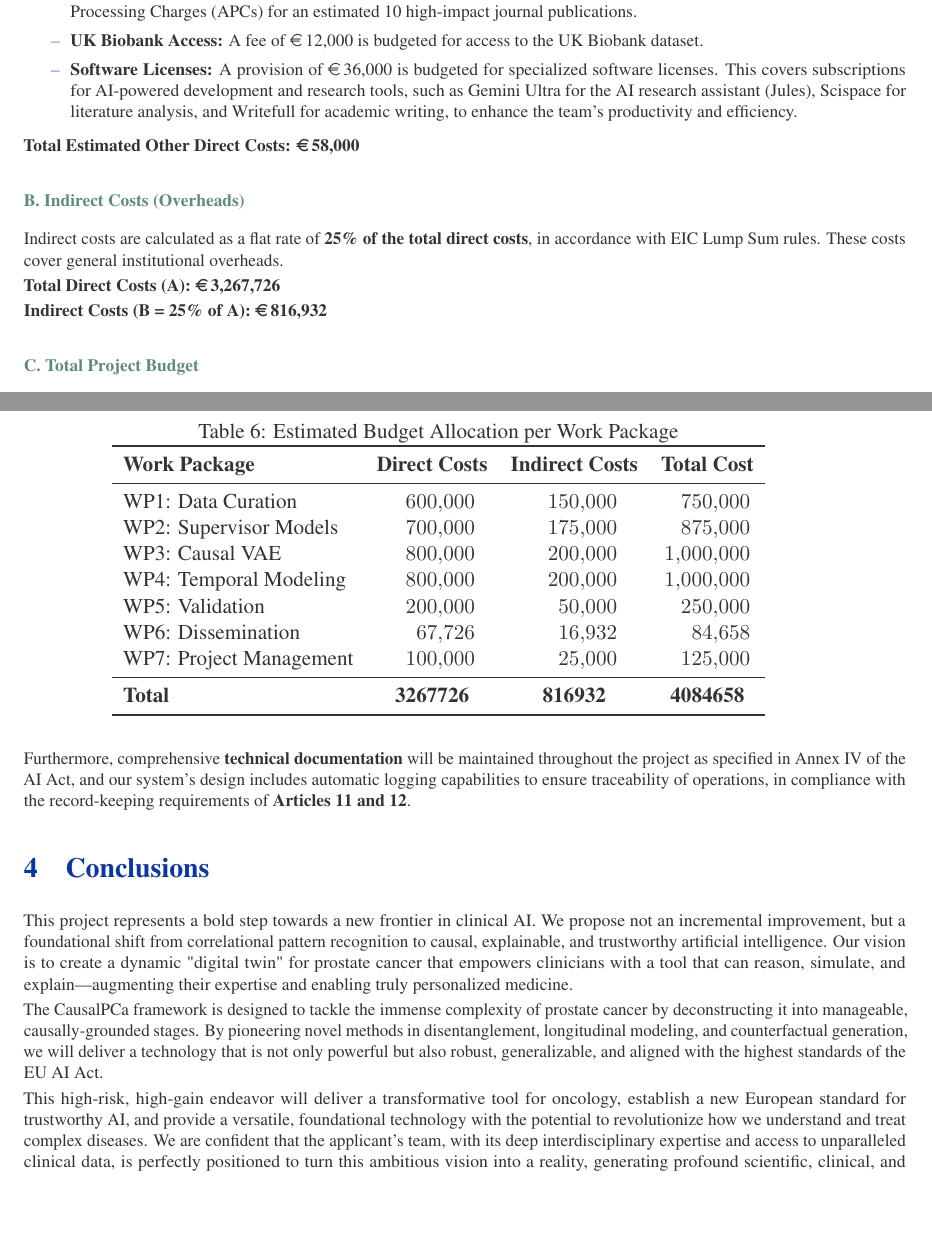
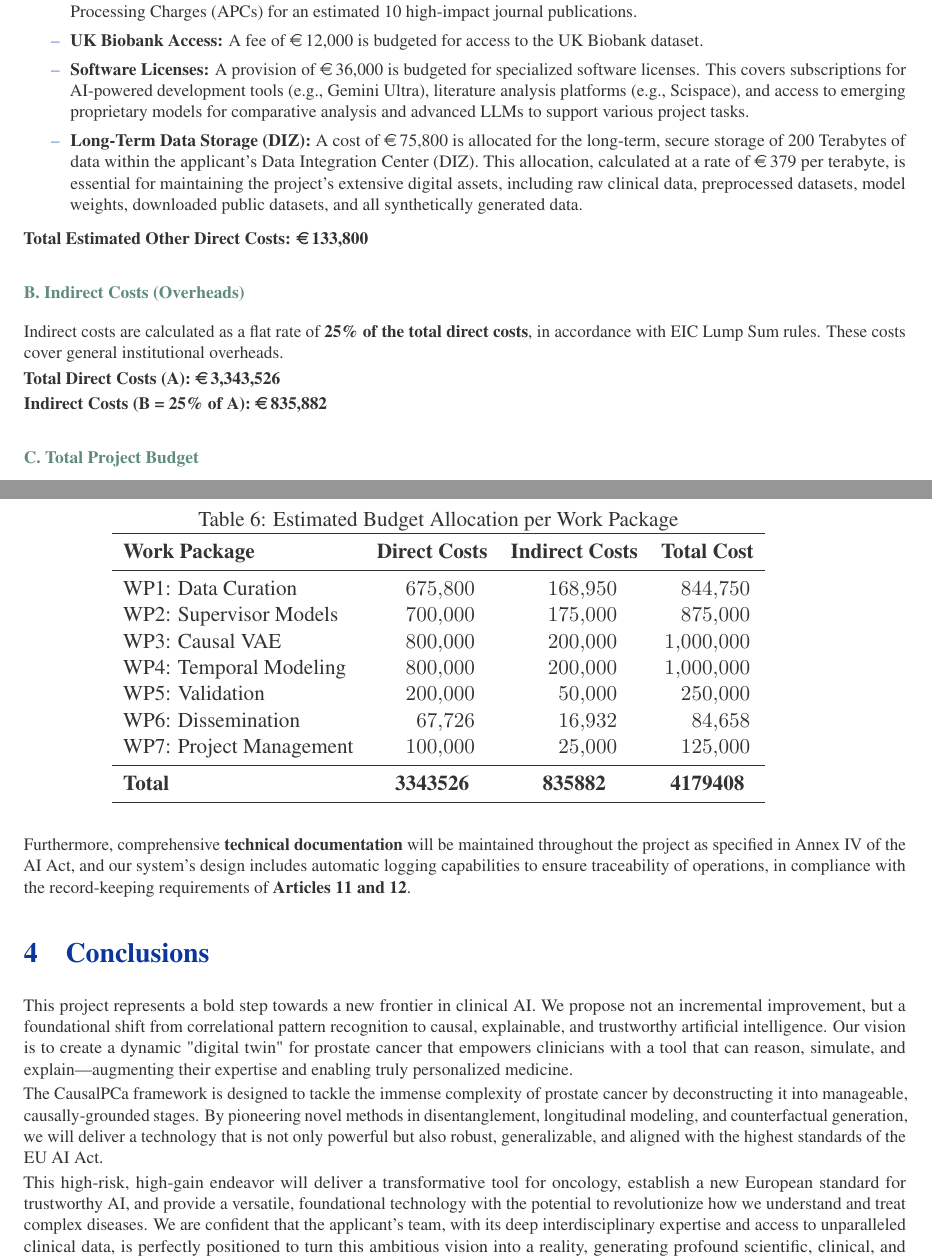
Before and after one commit to jakubMitura14/horizon_disentangled, a LaTeX paper (main_horizon.tex): two parts of pages 26 and 27 of 29, joined at a grey line, cut so that both start at the same text, the shorter picture padded with empty space. Compiled offline with pdfLaTeX.

Commit message:
feat: Update software licenses and add data storage costs
This commit updates the "Other Direct Costs" section of the grant proposal in `main_horizon.tex` and recalculates all related budget totals.

- Expands the justification for "Software Licenses" to include access to emerging proprietary models and advanced LLMs.
- Adds a new line item for "Long-Term Data Storage (DIZ)," justifying the need for 200 TB of on-premise storage and adding the associated cost.
- Updates all budget summary tables (Total Direct Costs, Indirect Costs, Total Project Cost, and per-WP allocation) to be consistent with the new costs.

```diff
--- a/main_horizon.tex
+++ b/main_horizon.tex
@@ -769,17 +769,18 @@ This category includes costs for publications, dataset access, and other minor e
 \begin{itemize}
     \item \textbf{Open Access Publication Fees:} To comply with Horizon Europe's open science mandate, we have budgeted for Article Processing Charges (APCs) for an estimated 10 high-impact journal publications.
     \item \textbf{UK Biobank Access:} A fee of \EUR{12,000} is budgeted for access to the UK Biobank dataset.
-    \item \textbf{Software Licenses:} A provision of \EUR{36,000} is budgeted for specialized software licenses. This covers subscriptions for AI-powered development and research tools, such as Gemini Ultra for the AI research assistant (Jules), Scispace for literature analysis, and Writefull for academic writing, to enhance the team's productivity and efficiency.
+    \item \textbf{Software Licenses:} A provision of \EUR{36,000} is budgeted for specialized software licenses. This covers subscriptions for AI-powered development tools (e.g., Gemini Ultra), literature analysis platforms (e.g., Scispace), and access to emerging proprietary models for comparative analysis and advanced LLMs to support various project tasks.
+    \item \textbf{Long-Term Data Storage (DIZ):} A cost of \EUR{75,800} is allocated for the long-term, secure storage of 200 Terabytes of data within the applicant's Data Integration Center (DIZ). This allocation, calculated at a rate of \EUR{379} per terabyte, is essential for maintaining the project's extensive digital assets, including raw clinical data, preprocessed datasets, model weights, downloaded public datasets, and all synthetically generated data.
 \end{itemize}
 
-\textbf{Total Estimated Other Direct Costs: \EUR{58,000}}
+\textbf{Total Estimated Other Direct Costs: \EUR{133,800}}
 
 \subsubsection*{B. Indirect Costs (Overheads)}
 Indirect costs are calculated as a flat rate of \textbf{25\% of the total direct costs}, in accordance with EIC Lump Sum rules. These costs cover general institutional overheads.
 
-\textbf{Total Direct Costs (A): \EUR{3,267,726}}
+\textbf{Total Direct Costs (A): \EUR{3,343,526}}
 
-\textbf{Indirect Costs (B = 25\% of A): \EUR{816,932}}
+\textbf{Indirect Costs (B = 25\% of A): \EUR{835,882}}
 
 \subsubsection*{C. Total Project Budget}
 The total requested funding is the sum of total direct and indirect costs.
@@ -798,7 +799,7 @@ The budget is strategically allocated to the WPs based on their complexity and p
 \toprule
 \textbf{Work Package} & {\textbf{Direct Costs}} & {\textbf{Indirect Costs}} & {\textbf{Total Cost}} \\
 \midrule
-WP1: Data Curation & 600000 & 150000 & 750000 \\
+WP1: Data Curation & 675800 & 168950 & 844750 \\
 WP2: Supervisor Models & 700000 & 175000 & 875000 \\
 WP3: Causal VAE & 800000 & 200000 & 1000000 \\
 WP4: Temporal Modeling & 800000 & 200000 & 1000000 \\
@@ -806,7 +807,7 @@ WP5: Validation & 200000 & 50000 & 250000 \\
 WP6: Dissemination & 67726 & 16932 & 84658 \\
 WP7: Project Management & 100000 & 25000 & 125000 \\
 \midrule
-\textbf{Total} & {\textbf{3267726}} & {\textbf{816932}} & {\textbf{4084658}} \\
+\textbf{Total} & {\textbf{3343526}} & {\textbf{835882}} & {\textbf{4179408}} \\
 \bottomrule
 \end{tabular}
 \end{table}
```
Also changed, not shown: main_horizon.tex (2 more changed lines).
